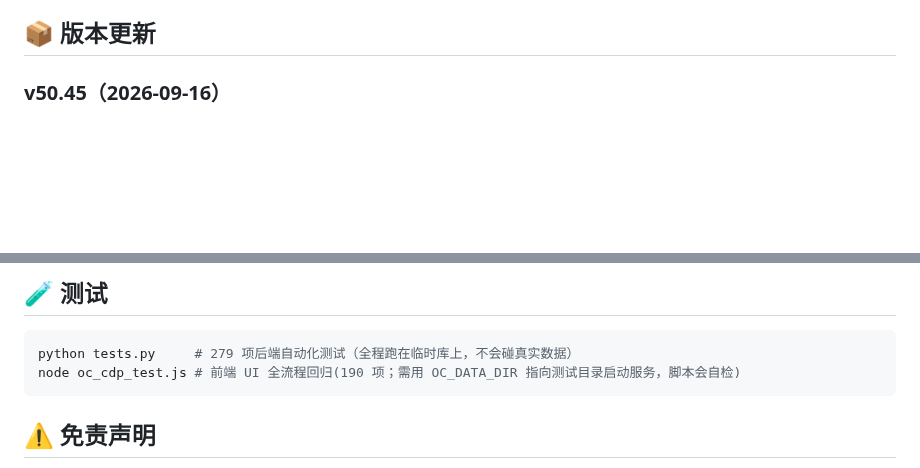
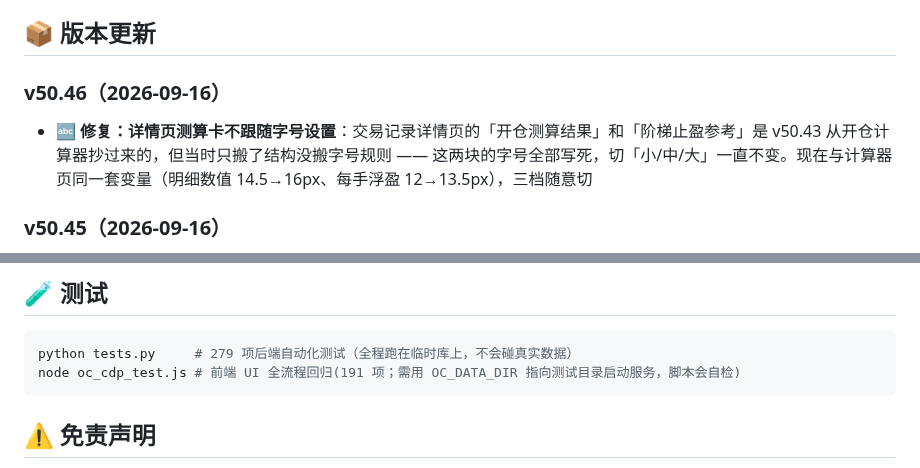
Before and after one commit to zxcools/OpenCalc, a Markdown page: README.md, 2 parts joined by grey strips. Rendered like a GitHub page; blank space fills up the shorter version.

````diff
--- a/README.md
+++ b/README.md
@@ -71,6 +71,9 @@
 - 左下角 💬 联系作者（知乎 + 微信/支付宝收款码）
 
 ## 📦 版本更新
+
+### v50.46（2026-09-16）
+- **🔤 修复：详情页测算卡不跟随字号设置**：交易记录详情页的「开仓测算结果」和「阶梯止盈参考」是 v50.43 从开仓计算器抄过来的，但当时只搬了结构没搬字号规则 —— 这两块的字号全部写死，切「小/中/大」一直不变。现在与计算器页同一套变量（明细数值 14.5→16px、每手浮盈 12→13.5px），三档随意切
 
 ### v50.45（2026-09-16）
 - **🐞 修复：改开仓合约后「开仓测算结果」消失**：从开仓计算器「📥 加入记录」的开仓带测算快照，但在详情页点「修改」改合约号/手数时前端不传这个字段，后端 UPDATE 会把它覆盖成空 → 详情顶部整块测算卡变成「暂无测算结果」。现在编辑时没带快照就保留原值（显式传空串仍可清空），改多少次合约号测算结果都在
@@ -330,7 +333,7 @@ pyinstaller --onefile --windowed --name OpenCalc --icon icon.ico \
 
 ```bash
 python tests.py     # 279 项后端自动化测试（全程跑在临时库上，不会碰真实数据）
-node oc_cdp_test.js # 前端 UI 全流程回归(190 项；需用 OC_DATA_DIR 指向测试目录启动服务，脚本会自检)
+node oc_cdp_test.js # 前端 UI 全流程回归(191 项；需用 OC_DATA_DIR 指向测试目录启动服务，脚本会自检)
 ```
 
 ## ⚠️ 免责声明
````
Also changed, not shown: design/shot_v5046_calc_lg.png (added), design/shot_v5046_calc_sm.png (added), 4 other files.
